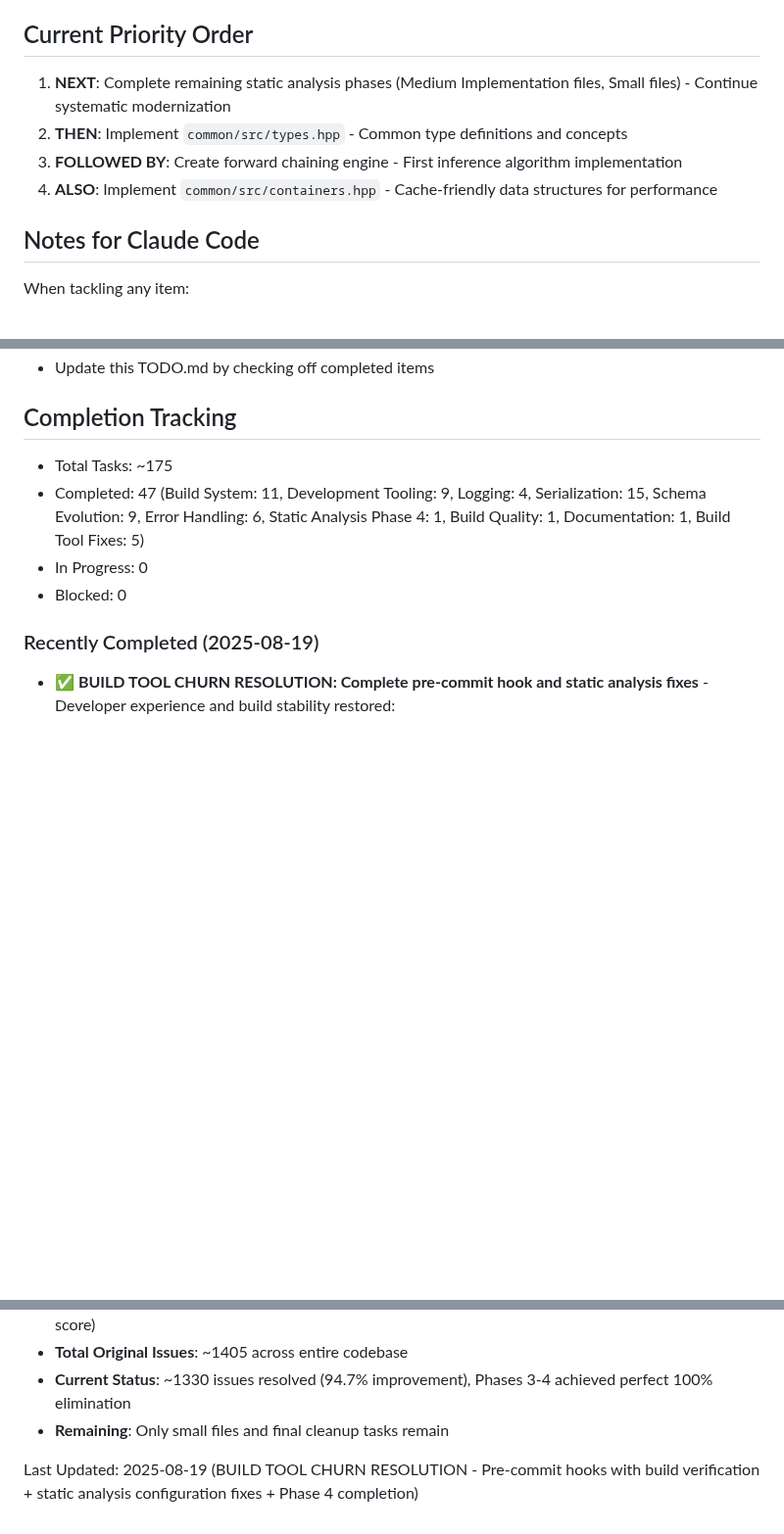
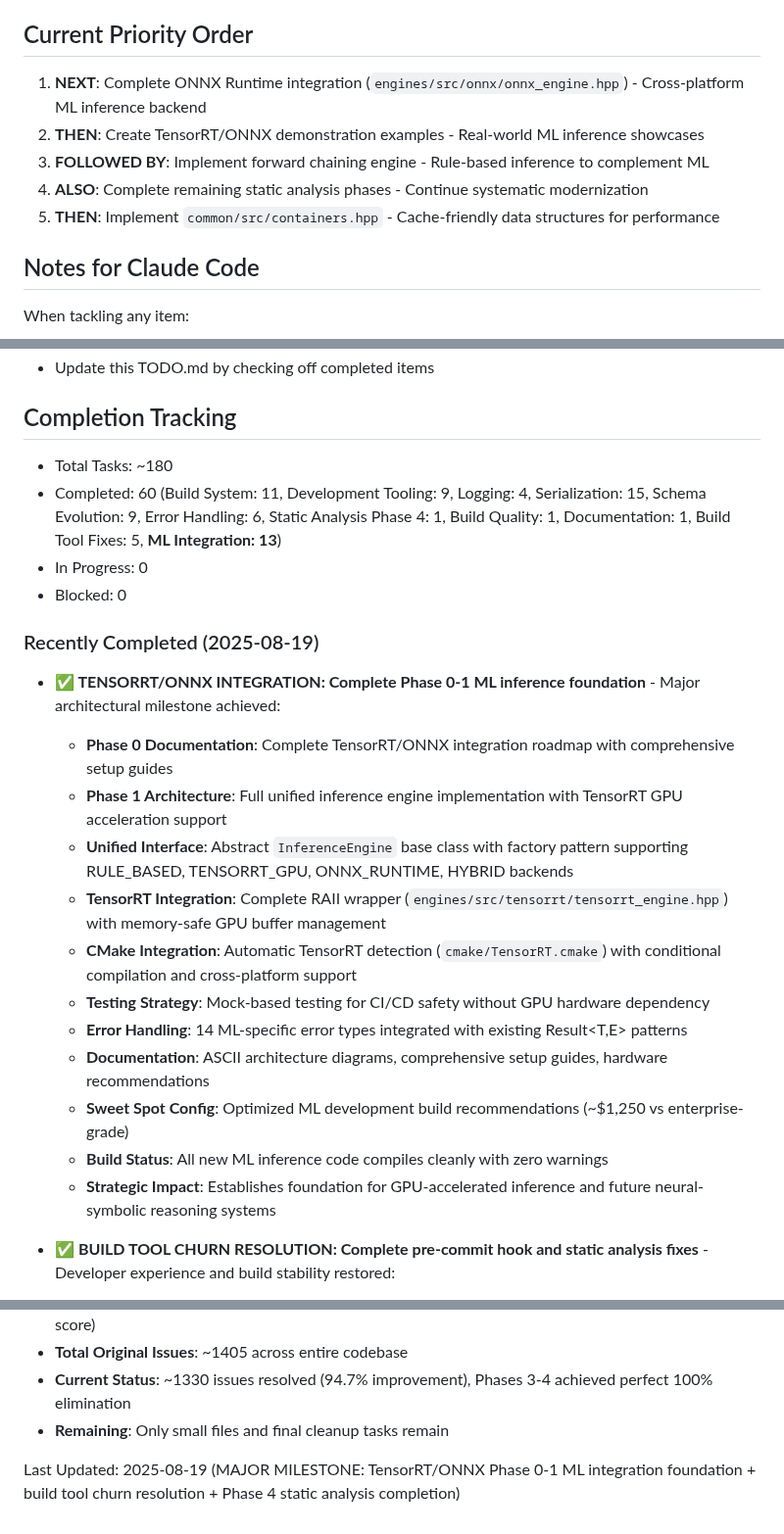
Before and after one commit to dbjwhs/inference-systems-lab, a Markdown page: WORK_TODO.md, 3 parts joined by grey strips. Shown at 98% size. Rendered like a GitHub page; blank space fills up the shorter version.

```diff
--- a/WORK_TODO.md
+++ b/WORK_TODO.md
@@ -347,10 +347,11 @@
 
 ## Current Priority Order
 
-1. **NEXT**: Complete remaining static analysis phases (Medium Implementation files, Small files) - Continue systematic modernization
-2. **THEN**: Implement `common/src/types.hpp` - Common type definitions and concepts
-3. **FOLLOWED BY**: Create forward chaining engine - First inference algorithm implementation
-4. **ALSO**: Implement `common/src/containers.hpp` - Cache-friendly data structures for performance
+1. **NEXT**: Complete ONNX Runtime integration (`engines/src/onnx/onnx_engine.hpp`) - Cross-platform ML inference backend
+2. **THEN**: Create TensorRT/ONNX demonstration examples - Real-world ML inference showcases
+3. **FOLLOWED BY**: Implement forward chaining engine - Rule-based inference to complement ML
+4. **ALSO**: Complete remaining static analysis phases - Continue systematic modernization
+5. **THEN**: Implement `common/src/containers.hpp` - Cache-friendly data structures for performance
 
 ## Notes for Claude Code
 
@@ -363,12 +364,25 @@ When tackling any item:
 
 ## Completion Tracking
 
-- Total Tasks: ~175
-- Completed: 47 (Build System: 11, Development Tooling: 9, Logging: 4, Serialization: 15, Schema Evolution: 9, Error Handling: 6, Static Analysis Phase 4: 1, Build Quality: 1, Documentation: 1, Build Tool Fixes: 5)
+- Total Tasks: ~180
+- Completed: 60 (Build System: 11, Development Tooling: 9, Logging: 4, Serialization: 15, Schema Evolution: 9, Error Handling: 6, Static Analysis Phase 4: 1, Build Quality: 1, Documentation: 1, Build Tool Fixes: 5, **ML Integration: 13**)
 - In Progress: 0
 - Blocked: 0
 
 ### Recently Completed (2025-08-19)
+
+- **✅ TENSORRT/ONNX INTEGRATION: Complete Phase 0-1 ML inference foundation** - Major architectural milestone achieved:
+  - **Phase 0 Documentation**: Complete TensorRT/ONNX integration roadmap with comprehensive setup guides
+  - **Phase 1 Architecture**: Full unified inference engine implementation with TensorRT GPU acceleration support
+  - **Unified Interface**: Abstract `InferenceEngine` base class with factory pattern supporting RULE_BASED, TENSORRT_GPU, ONNX_RUNTIME, HYBRID backends
+  - **TensorRT Integration**: Complete RAII wrapper (`engines/src/tensorrt/tensorrt_engine.hpp`) with memory-safe GPU buffer management
+  - **CMake Integration**: Automatic TensorRT detection (`cmake/TensorRT.cmake`) with conditional compilation and cross-platform support
+  - **Testing Strategy**: Mock-based testing for CI/CD safety without GPU hardware dependency
+  - **Error Handling**: 14 ML-specific error types integrated with existing Result<T,E> patterns
+  - **Documentation**: ASCII architecture diagrams, comprehensive setup guides, hardware recommendations
+  - **Sweet Spot Config**: Optimized ML development build recommendations (~$1,250 vs enterprise-grade)
+  - **Build Status**: All new ML inference code compiles cleanly with zero warnings
+  - **Strategic Impact**: Establishes foundation for GPU-accelerated inference and future neural-symbolic reasoning systems
 
 - **✅ BUILD TOOL CHURN RESOLUTION: Complete pre-commit hook and static analysis fixes** - Developer experience and build stability restored:
   - **Problem identified**: Overly aggressive `.clang-tidy` configuration treated style warnings as build-breaking errors, causing false hook failures
@@ -674,4 +688,4 @@ When tackling any item:
 - **Current Status**: ~1330 issues resolved (94.7% improvement), Phases 3-4 achieved perfect 100% elimination
 - **Remaining**: Only small files and final cleanup tasks remain
 
-Last Updated: 2025-08-19 (BUILD TOOL CHURN RESOLUTION - Pre-commit hooks with build verification + static analysis configuration fixes + Phase 4 completion)
+Last Updated: 2025-08-19 (MAJOR MILESTONE: TensorRT/ONNX Phase 0-1 ML integration foundation + build tool churn resolution + Phase 4 static analysis completion)
```
Also changed, not shown: other parts of WORK_TODO.md (+14 -14 lines).
